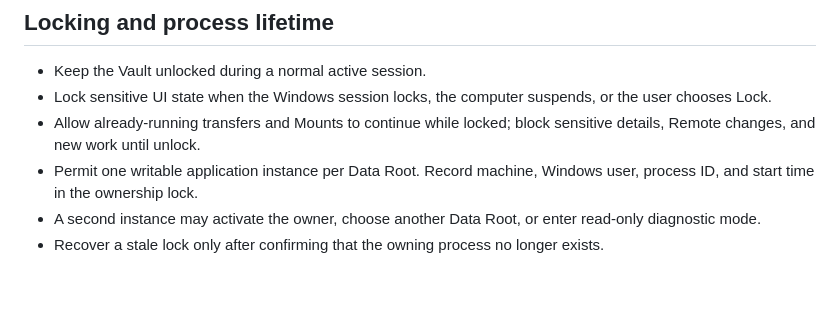
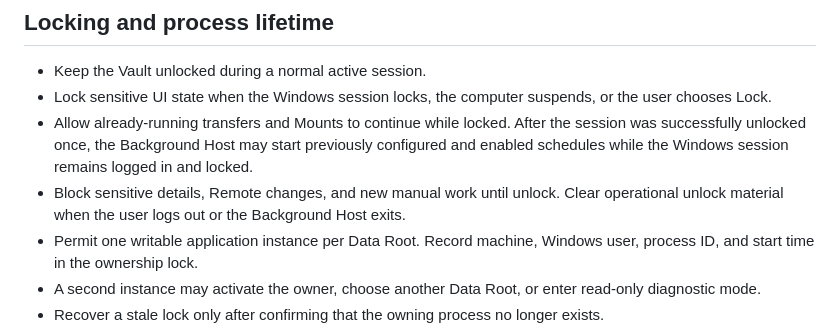
Before and after one commit to RingoCaviar/Rclone_UI, a Markdown page: docs/product/portable-state-and-security.md, the part around the change. Rendered like a GitHub page; blank space fills up the shorter version.

Commit message:
docs: specify background task lifecycle

```diff
--- a/docs/product/portable-state-and-security.md
+++ b/docs/product/portable-state-and-security.md
@@ -23,7 +23,8 @@
 
 - Keep the Vault unlocked during a normal active session.
 - Lock sensitive UI state when the Windows session locks, the computer suspends, or the user chooses Lock.
-- Allow already-running transfers and Mounts to continue while locked; block sensitive details, Remote changes, and new work until unlock.
+- Allow already-running transfers and Mounts to continue while locked. After the session was successfully unlocked once, the Background Host may start previously configured and enabled schedules while the Windows session remains logged in and locked.
+- Block sensitive details, Remote changes, and new manual work until unlock. Clear operational unlock material when the user logs out or the Background Host exits.
 - Permit one writable application instance per Data Root. Record machine, Windows user, process ID, and start time in the ownership lock.
 - A second instance may activate the owner, choose another Data Root, or enter read-only diagnostic mode.
 - Recover a stale lock only after confirming that the owning process no longer exists.
```
Also changed, not shown: docs/adr/0003-separate-the-background-host-from-the-ui.md (added, +7 -0 lines), docs/product/background-task-lifecycle.md (added, +78 -0 lines).
